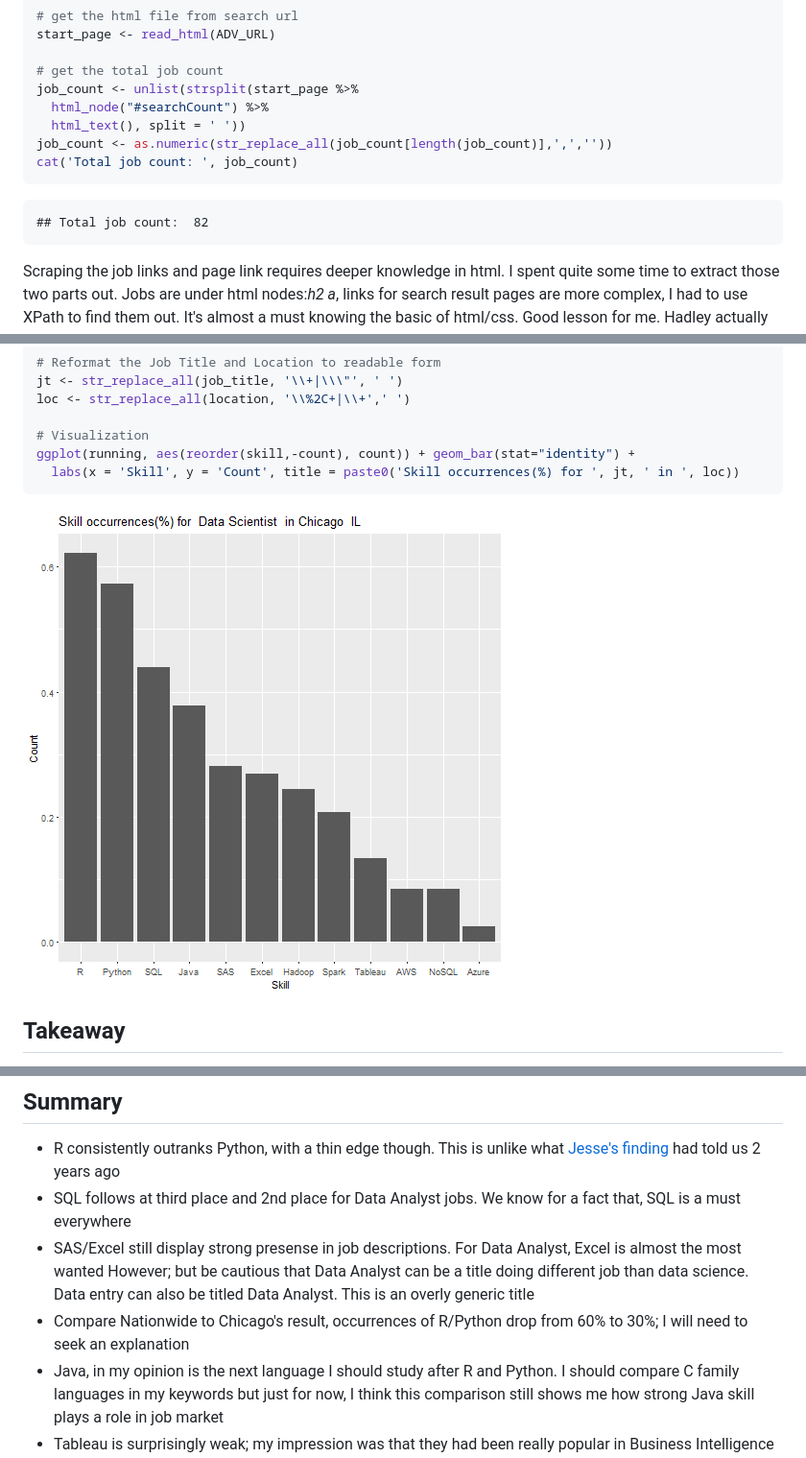
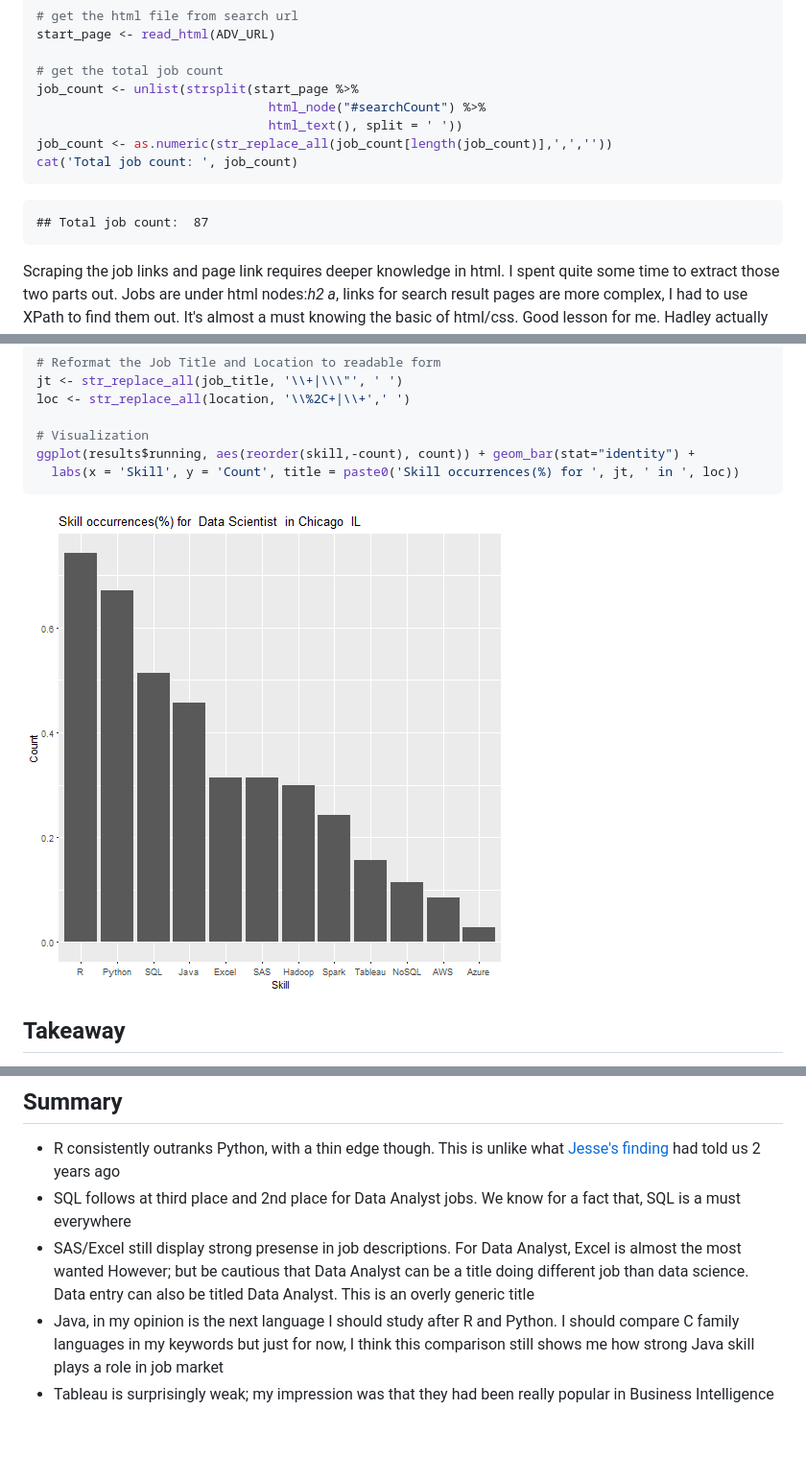
Before and after one commit to steve-liang/DSJobSkill, a Markdown page: README.md, 3 parts joined by grey strips. Shown: that part at 96% size. Drawn GitHub-style; pictures changed too: figure/unnamed-chunk-8-1.png; blank space fills up the shorter version.

````diff
--- a/README.md
+++ b/README.md
@@ -83,14 +83,14 @@ start_page <- read_html(ADV_URL)
 
 # get the total job count
 job_count <- unlist(strsplit(start_page %>%
-  html_node("#searchCount") %>%
-  html_text(), split = ' '))
+                               html_node("#searchCount") %>%
+                               html_text(), split = ' '))
 job_count <- as.numeric(str_replace_all(job_count[length(job_count)],',',''))
 cat('Total job count: ', job_count)
 ```
 
 ```
-## Total job count:  82
+## Total job count:  87
 ```
 
 Scraping the job links and page link requires deeper knowledge in html. I spent quite some time to extract those two parts out. Jobs are under html nodes:_h2_ _a_, links for search result pages are more complex, I had to use XPath to find them out. It's almost a must knowing the basic of html/css. Good lesson for me. Hadley actually pointed out a useful tool [SelectorGadget](http://selectorgadget.com/) but I didn't find it to be effective on Indeed's website. Indeed's html appears to be unstructured. Not sure if they do that on purpose to prevent scarping or not. Anyhow, the code is much simpler than the process to reach them properly.
@@ -222,7 +228,7 @@ jt <- str_replace_all(job_title, '\\+|\\\"', ' ')
 loc <- str_replace_all(location, '\\%2C+|\\+',' ')
 
 # Visualization
-ggplot(running, aes(reorder(skill,-count), count)) + geom_bar(stat="identity") +
+ggplot(results$running, aes(reorder(skill,-count), count)) + geom_bar(stat="identity") +
   labs(x = 'Skill', y = 'Count', title = paste0('Skill occurrences(%) for ', jt, ' in ', loc))
 ```
 
@@ -265,7 +271,6 @@ job_title <- "\"Data+Analyst\""
 * R consistently outranks Python, with a thin edge though. This is unlike what [Jesse's finding](https://jessesw.com/Data-Science-Skills/) had told us 2 years ago
 * SQL follows at third place and 2nd place for Data Analyst jobs. We know for a fact that, SQL is a must everywhere
 * SAS/Excel still display strong presense in job descriptions. For Data Analyst, Excel is almost the most wanted However; but be cautious that Data Analyst can be a title doing different job than data science. Data entry can also be titled Data Analyst. This is an overly generic title
-* Compare Nationwide to Chicago's result, occurrences of R/Python drop from 60% to 30%; I will need to seek an explanation
 * Java, in my opinion is the next language I should study after R and Python. I should compare C family languages in my keywords but just for now, I think this comparison still shows me how strong Java skill plays a role in job market
 * Tableau is surprisingly weak; my impression was that they had been really popular in Business Intelligence related job
 
````
Also changed, not shown: other parts of README.md (+29 -23 lines), figure/DataAnalystSkills.png, figure/Nationwide.png, figure/pressure-1.png (deleted), 2 other files.
